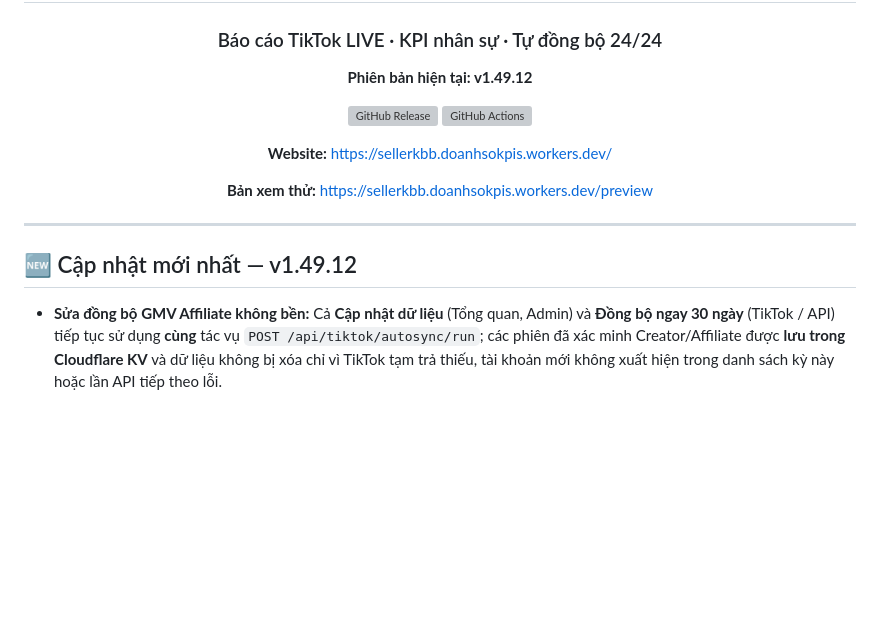
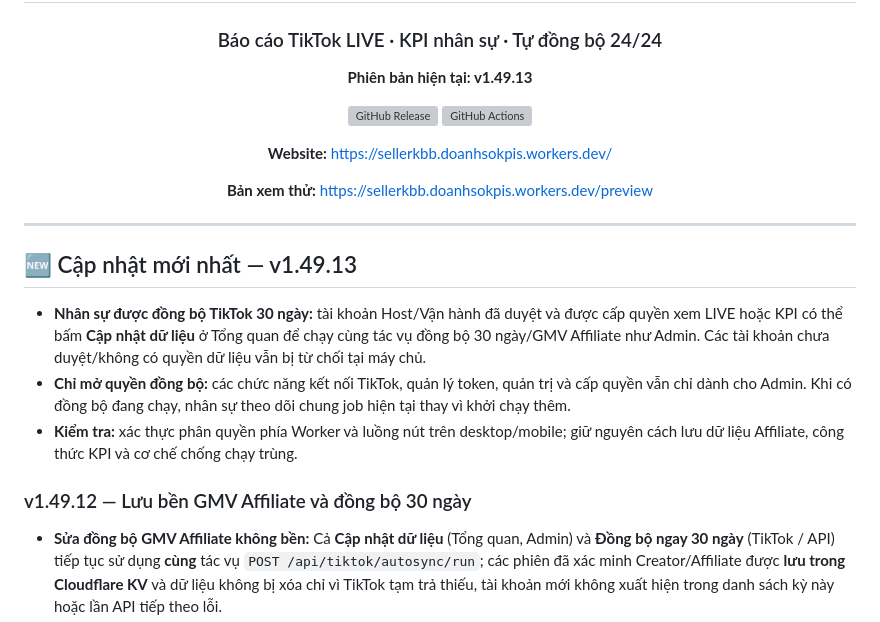
Before and after one commit to hunghienhoa/sellerkbb, a Markdown page: README.md, the part around the change. GitHub-like rendering; blank space fills up the shorter version; grey boxes are pictures that could not be loaded.

Commit message:
fix: allow approved staff to sync 30-day TikTok data

```diff
--- a/README.md
+++ b/README.md
@@ -4,7 +4,7 @@
 
 ### Báo cáo TikTok LIVE · KPI nhân sự · Tự đồng bộ 24/24
 
-**Phiên bản hiện tại: v1.49.12**
+**Phiên bản hiện tại: v1.49.13**
 
 [![GitHub Release](https://img.shields.io/github/v/release/hunghienhoa/sellerkbb?label=Release)](https://github.com/hunghienhoa/sellerkbb/releases)
 [![GitHub Actions](https://img.shields.io/github/actions/workflow/status/hunghienhoa/sellerkbb/deploy.yml?branch=main&label=Ki%E1%BB%83m%20tra%20%26%20Backup)](https://github.com/hunghienhoa/sellerkbb/actions)
@@ -17,7 +17,13 @@
 
 ---
 
-## 🆕 Cập nhật mới nhất — v1.49.12
+## 🆕 Cập nhật mới nhất — v1.49.13
+
+- **Nhân sự được đồng bộ TikTok 30 ngày:** tài khoản Host/Vận hành đã duyệt và được cấp quyền xem LIVE hoặc KPI có thể bấm **Cập nhật dữ liệu** ở Tổng quan để chạy cùng tác vụ đồng bộ 30 ngày/GMV Affiliate như Admin. Các tài khoản chưa duyệt/không có quyền dữ liệu vẫn bị từ chối tại máy chủ.
+- **Chỉ mở quyền đồng bộ:** các chức năng kết nối TikTok, quản lý token, quản trị và cấp quyền vẫn chỉ dành cho Admin. Khi có đồng bộ đang chạy, nhân sự theo dõi chung job hiện tại thay vì khởi chạy thêm.
+- **Kiểm tra:** xác thực phân quyền phía Worker và luồng nút trên desktop/mobile; giữ nguyên cách lưu dữ liệu Affiliate, công thức KPI và cơ chế chống chạy trùng.
+
+### v1.49.12 — Lưu bền GMV Affiliate và đồng bộ 30 ngày
 
 - **Sửa đồng bộ GMV Affiliate không bền:** Cả **Cập nhật dữ liệu** (Tổng quan, Admin) và **Đồng bộ ngay 30 ngày** (TikTok / API) tiếp tục sử dụng **cùng** tác vụ `POST /api/tiktok/autosync/run`; các phiên đã xác minh Creator/Affiliate được **lưu trong Cloudflare KV** và dữ liệu không bị xóa chỉ vì TikTok tạm trả thiếu, tài khoản mới không xuất hiện trong danh sách kỳ này hoặc lần API tiếp theo lỗi.
 - **Sửa đồng bộ tự động bị bỏ sót Affiliate:** đồng bộ nền sẽ lấy các phiên đang thiếu Affiliate trong kho 30 ngày làm danh sách cần đối chiếu, kể cả khi lần lấy shop LIVE mới trả **0 phiên**. Các phiên chưa xác minh được luân phiên thử lại theo thời điểm kiểm tra gần nhất; mỗi lần chỉ xử lý số yêu cầu API vừa phải (8 phiên mỗi giờ, 10 phiên khi bấm nút) để tránh lỗi vượt giới hạn Cloudflare Worker.
```
